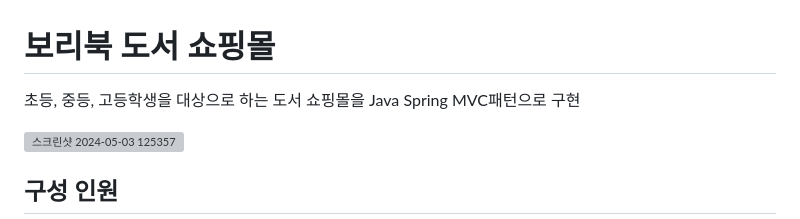
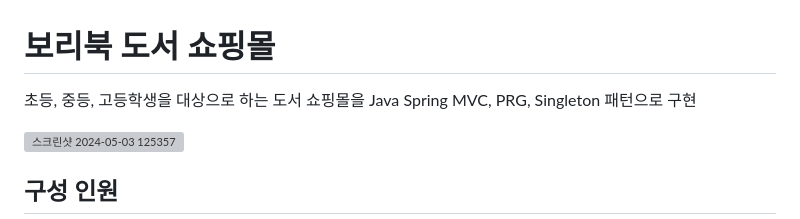
Before and after one commit to seon6565/lccbook, a Markdown page: README.md, the part around the change. GitHub-like rendering; grey boxes are pictures that could not be loaded.

```diff
--- a/README.md
+++ b/README.md
@@ -1,6 +1,6 @@
 # 보리북 도서 쇼핑몰
 초등, 중등, 고등학생을 대상으로 하는 도서 쇼핑몰을
-Java Spring MVC패턴으로 구현
+Java Spring MVC, PRG, Singleton 패턴으로 구현
 
 ![스크린샷 2024-05-03 125357](https://github.com/seon6565/lccbook/assets/140371161/6ec34eac-a2e4-4d3c-a532-d153769ca6ce)
 
```
